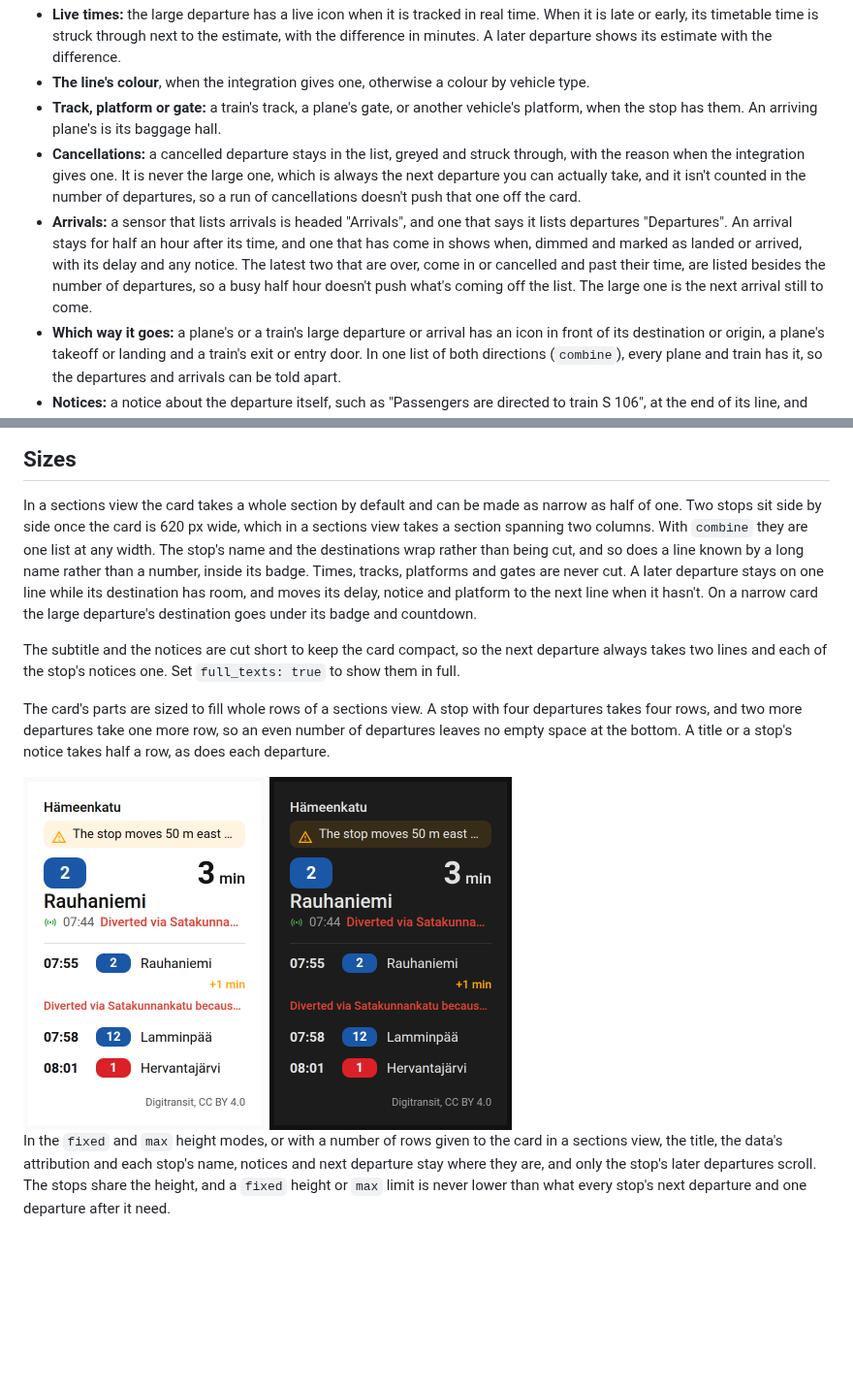
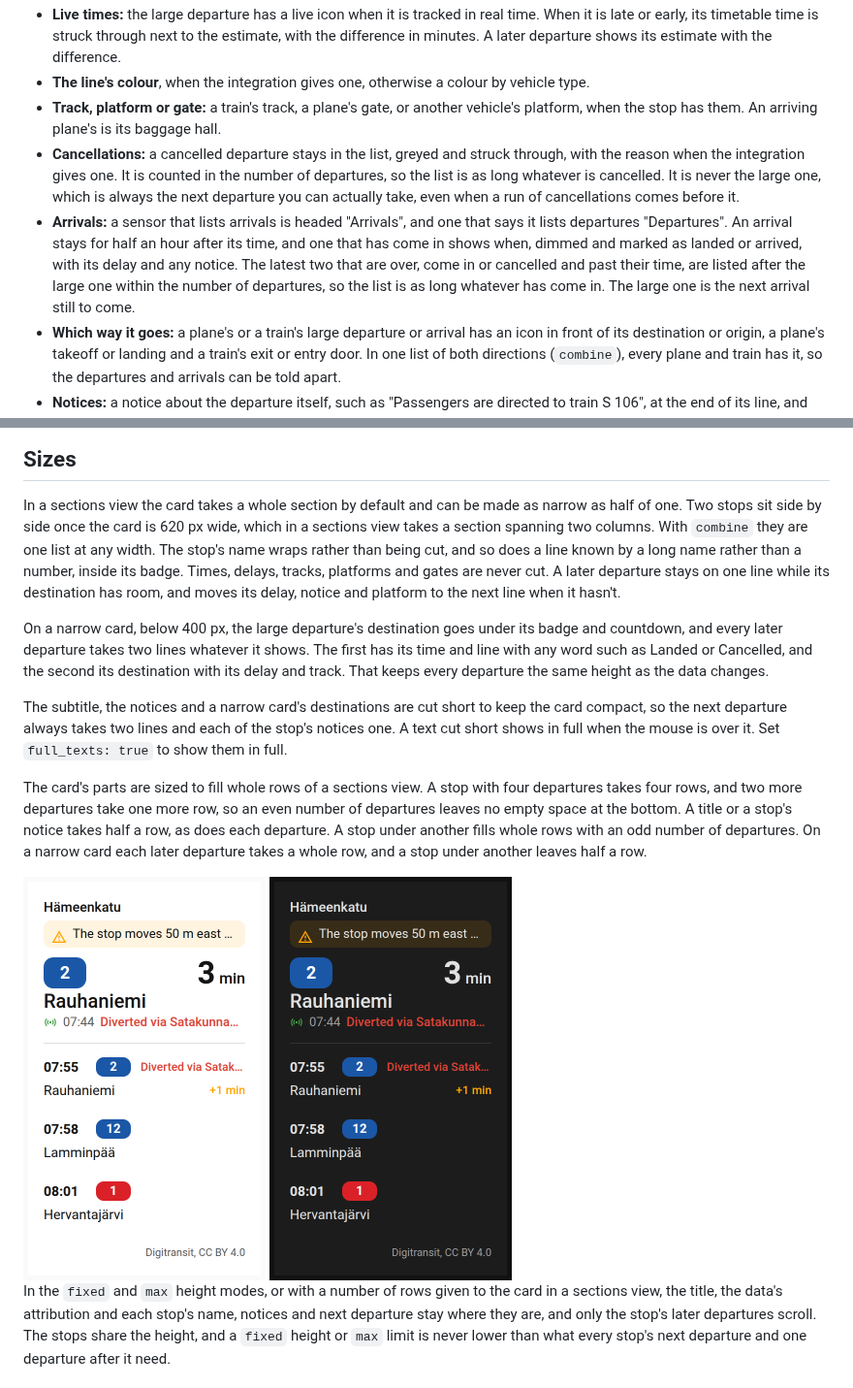
Before and after one commit to jesmak/departures-card, a Markdown page: README.md, 2 parts joined by grey strips. Shown at 97% size. GitHub-like rendering; pictures changed too: docs/images/narrow-dark.png, docs/images/narrow-light.png; blank space fills up the shorter version.

```diff
--- a/README.md
+++ b/README.md
@@ -89,13 +89,14 @@ Everything can be set in the card's visual editor.
 - **Track, platform or gate:** a train's track, a plane's gate, or another vehicle's platform, when the stop has them.
   An arriving plane's is its baggage hall.
 - **Cancellations:** a cancelled departure stays in the list, greyed and struck through, with the reason when the
-  integration gives one. It is never the large one, which is always the next departure you can actually take, and it
-  isn't counted in the number of departures, so a run of cancellations doesn't push that one off the card.
+  integration gives one. It is counted in the number of departures, so the list is as long whatever is cancelled. It is
+  never the large one, which is always the next departure you can actually take, even when a run of cancellations
+  comes before it.
 - **Arrivals:** a sensor that lists arrivals is headed "Arrivals", and one that says it lists departures "Departures".
   An arrival stays for half an hour after its time, and one that has come in shows when, dimmed and marked as landed or
   arrived, with its delay and any notice. The latest two that are over, come in or cancelled and past their time, are
-  listed besides the number of departures, so a busy half hour doesn't push what's coming off the list. The large one is
-  the next arrival still to come.
+  listed after the large one within the number of departures, so the list is as long whatever has come in. The large
+  one is the next arrival still to come.
 - **Which way it goes:** a plane's or a train's large departure or arrival has an icon in front of its destination or
   origin, a plane's takeoff or landing and a train's exit or entry door. In one list of both directions (`combine`),
   every plane and train has it, so the departures and arrivals can be told apart.
@@ -117,16 +118,22 @@ why.
 
 In a sections view the card takes a whole section by default and can be made as narrow as half of one. Two stops sit
 side by side once the card is 620 px wide, which in a sections view takes a section spanning two columns. With
-`combine` they are one list at any width. The stop's name and the destinations wrap rather than being cut,
-and so does a line known by a long name rather than a number, inside its badge. Times, tracks, platforms and gates
-are never cut. A later departure stays on one line while its destination has room, and moves its delay, notice and
-platform to the next line when it hasn't. On a narrow card the large departure's destination goes under its badge and
-countdown.
+`combine` they are one list at any width. The stop's name wraps rather than being cut, and so does a line known by a
+long name rather than a number, inside its badge. Times, delays, tracks, platforms and gates are never cut. A later
+departure stays on one line while its destination has room, and moves its delay, notice and platform to the next line
+when it hasn't.
 
-The subtitle and the notices are cut short to keep the card compact, so the next departure always takes two lines and
-each of the stop's notices one. Set `full_texts: true` to show them in full.
+On a narrow card, below 400 px, the large departure's destination goes under its badge and countdown, and every later
+departure takes two lines whatever it shows. The first has its time and line with any word such as Landed or Cancelled,
+and the second its destination with its delay and track. That keeps every departure the same height as the data
+changes.
+
+The subtitle, the notices and a narrow card's destinations are cut short to keep the card compact, so the next
+departure always takes two lines and each of the stop's notices one. A text cut short shows in full when the mouse is
+over it. Set `full_texts: true` to show them in full.
 
 The card's parts are sized to fill whole rows of a sections view. A stop with four departures takes four rows, and two
 more departures take one more row, so an even number of departures leaves no empty space at the bottom. A title or a
-stop's notice takes half a row, as does each departure.
+stop's notice takes half a row, as does each departure. A stop under another fills whole rows with an odd number of
+departures. On a narrow card each later departure takes a whole row, and a stop under another leaves half a row.
 
```
Also changed, not shown: other parts of README.md (+4 -4 lines), 7 other files.
